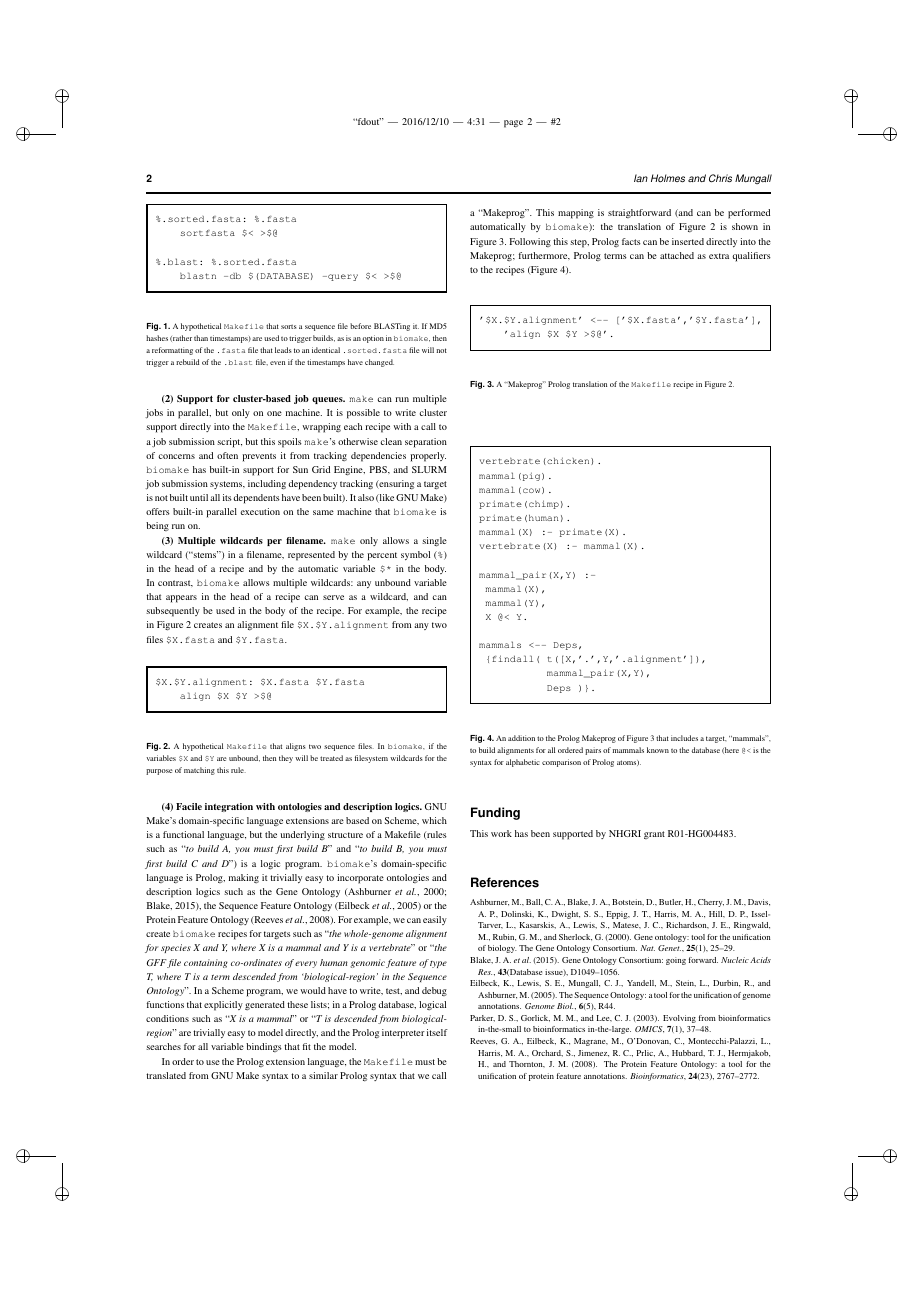
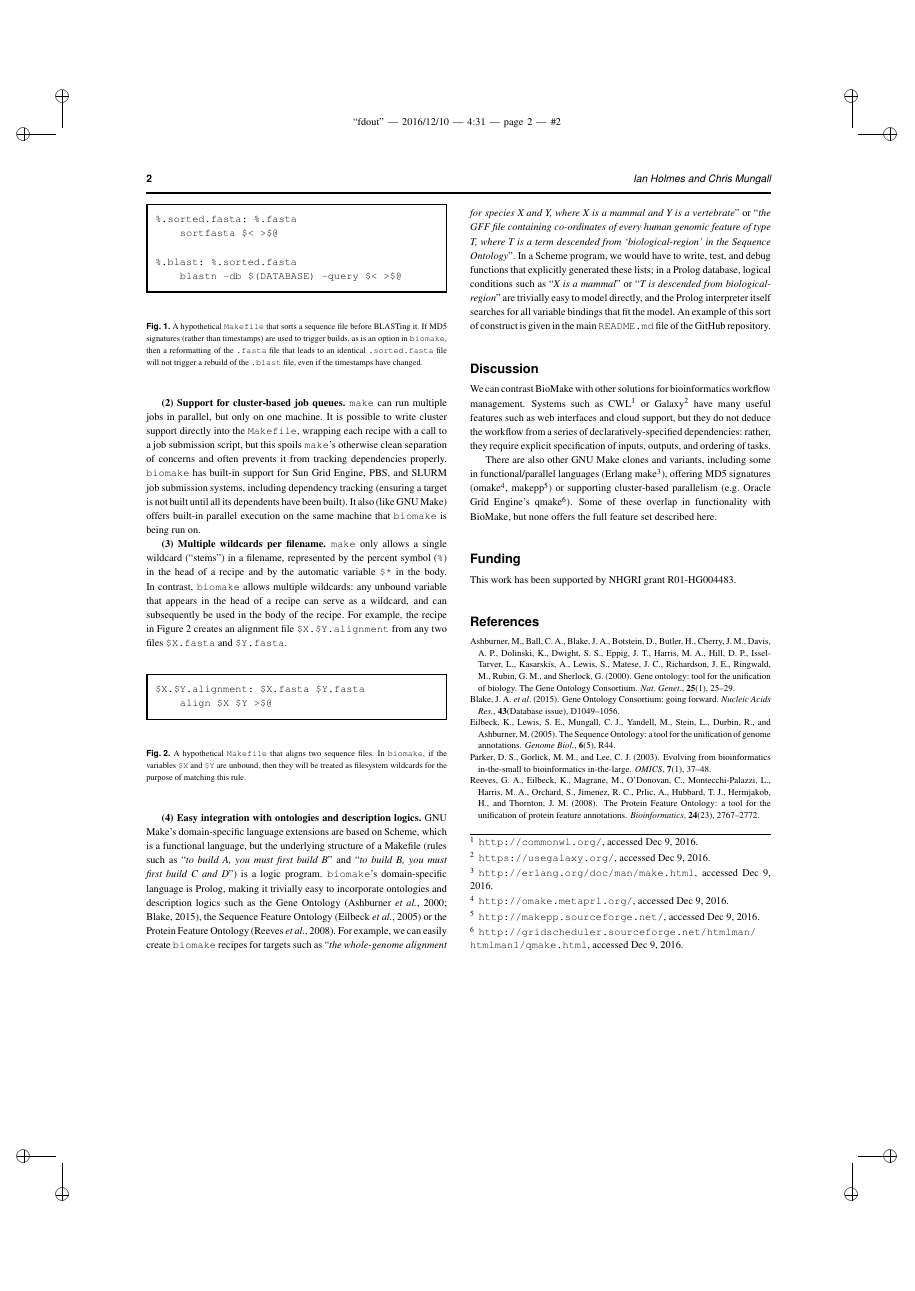
Before and after one commit to ihh/biomake-appnote, a LaTeX paper (main.tex): page 2 of 2. Compiled offline with pdfLaTeX.

Commit message:
Added comparisons to CWL, Galaxy, omake, makepp, qmake

```diff
--- a/main.tex
+++ b/main.tex
@@ -14,6 +14,7 @@
 \newcommand\Makefile{{\tt Makefile}}
 \newcommand\make{{\tt make}}
 \newcommand\biomake{{\tt biomake}}
+\newcommand\footurl[1]{\footnote{\url{#1}, accessed Dec 9, 2016.}}
 
 % Document
 \begin{document}
@@ -90,7 +93,7 @@ of a file {\tt seqs.fasta} will not cause the BLAST job for {\tt seqs.blast} to
 \end{Verbatim}
 \caption{
   A hypothetical \Makefile\ that sorts a sequence file before BLASTing it.
-  If MD5 hashes (rather than timestamps) are used to trigger builds, as is an option in \biomake,
+  If MD5 signatures (rather than timestamps) are used to trigger builds, as is an option in \biomake,
   then a reformatting of the {\tt .fasta} file that leads to an identical {\tt .sorted.fasta} file
   will not trigger a rebuild of the {\tt .blast} file, even if the timestamps have changed.
 }
@@ -127,7 +130,7 @@ $X.$Y.alignment: $X.fasta $Y.fasta
 }
 \end{figure}
 
-{\bf (4) Facile integration with ontologies and description logics.}
+{\bf (4) Easy integration with ontologies and description logics.}
 GNU Make's domain-specific language extensions are based on Scheme, which is a functional language,
 but the underlying structure of a Makefile (rules such as ``{\em to build A, you must first build B}'' and ``{\em to build B, you must first build C and D}'')
 is a logic program.
@@ -138,45 +141,58 @@ or ``{\em the GFF file containing co-ordinates of every human genomic feature of
 In a Scheme program, we would have to write, test, and debug functions that explicitly generated these lists;
 in a Prolog database, logical conditions such as ``{\em X is a mammal}'' or ``{\em T is descended from biological-region}'' are trivially easy to model directly,
 and the Prolog interpreter itself searches for all variable bindings that fit the model.
+An example of this sort of construct is given in the main {\tt README.md} file of the GitHub repository.
 
-In order to use the Prolog extension language, the \Makefile\ must be translated from GNU Make syntax to a similar Prolog syntax that we call a ``Makeprog''.
-This mapping is straightforward (and can be performed automatically by \biomake): the translation of Figure~2 is shown in Figure~3.
-Following this step, Prolog facts can be inserted directly into the Makeprog; furthermore, Prolog terms can be attached as extra qualifiers to the recipes (Figure~4).
-\begin{figure}[H]
-\begin{Verbatim}[frame=single]
-'$X.$Y.alignment' <-- ['$X.fasta','$Y.fasta'],
-    'align $X $Y >$@'.
-\end{Verbatim}
-\caption{
-  A ``Makeprog'' Prolog translation of the \Makefile\ recipe in Figure~2.
-}
-\end{figure}
+% In order to use the Prolog extension language, the \Makefile\ must be translated from GNU Make syntax to a similar Prolog syntax that we call a ``Makeprog''.
+% This mapping is straightforward (and can be performed automatically by \biomake): the translation of Figure~2 is shown in Figure~3.
+% Following this step, Prolog facts can be inserted directly into the Makeprog; furthermore, Prolog terms can be attached as extra qualifiers to the recipes (Figure~4).
+% \begin{figure}[H]
+% \begin{Verbatim}[frame=single]
+% '$X.$Y.alignment' <-- ['$X.fasta','$Y.fasta'],
+%     'align $X $Y >$@'.
+% \end{Verbatim}
+% \caption{
+%   A ``Makeprog'' Prolog translation of the \Makefile\ recipe in Figure~2.
+% }
+% \end{figure}
+%
+% \begin{figure}[H]
+% \begin{Verbatim}[frame=single]
+% vertebrate(chicken).
+% mammal(pig).
+% mammal(cow).
+% primate(chimp).
+% primate(human).
+% mammal(X) :- primate(X).
+% vertebrate(X) :- mammal(X).
+%
+% mammal_pair(X,Y) :-
+%  mammal(X),
+%  mammal(Y),
+%  X @< Y.
+%
+% mammals <-- Deps,
+%  {findall( t([X,'.',Y,'.alignment']),
+%            mammal_pair(X,Y),
+%            Deps )}.
+% \end{Verbatim}
+% \caption{
+%   An addition to the Prolog Makeprog of Figure~3 that includes a target, ``mammals'', to build alignments
+%   for all ordered pairs of mammals known to the database (here {\tt @<} is the syntax for alphabetic comparison of Prolog atoms).
+% }
+% \end{figure}
 
-\begin{figure}[H]
-\begin{Verbatim}[frame=single]
-vertebrate(chicken).
-mammal(pig).
-mammal(cow).
-primate(chimp).
-primate(human).
-mammal(X) :- primate(X).
-vertebrate(X) :- mammal(X).
+\section*{Discussion}
 
-mammal_pair(X,Y) :-
- mammal(X),
- mammal(Y),
- X @< Y.
+We can contrast BioMake with other solutions for bioinformatics workflow management.
+Systems such as CWL\footurl{http://commonwl.org/} or Galaxy\footurl{https://usegalaxy.org/} have many useful features such as web interfaces and cloud support,
+but they do not deduce the workflow from a series of declaratively-specified dependencies: rather, they require explicit specification of inputs, outputs, and ordering of tasks.
 
-mammals <-- Deps,
- {findall( t([X,'.',Y,'.alignment']),
-           mammal_pair(X,Y),
-           Deps )}.
-\end{Verbatim}
-\caption{
-  An addition to the Prolog Makeprog of Figure~3 that includes a target, ``mammals'', to build alignments
-  for all ordered pairs of mammals known to the database (here {\tt @<} is the syntax for alphabetic comparison of Prolog atoms).
-}
-\end{figure}
+There are also other GNU Make clones and variants, including some in functional/parallel languages (Erlang make\footurl{http://erlang.org/doc/man/make.html}),
+offering MD5 signatures (omake\footurl{http://omake.metaprl.org/}, makepp\footurl{http://makepp.sourceforge.net/})
+or supporting cluster-based parallelism (e.g. Oracle Grid Engine's qmake\footurl{http://gridscheduler.sourceforge.net/htmlman/htmlman1/qmake.html}).
+Some of these overlap in functionality with BioMake, but none offers the full feature set described here.
+
 
 %\section*{Acknowledgements}
 %
```
Also changed, not shown: references.bib (+33 -0 lines), main.tex (10 more changed lines).
